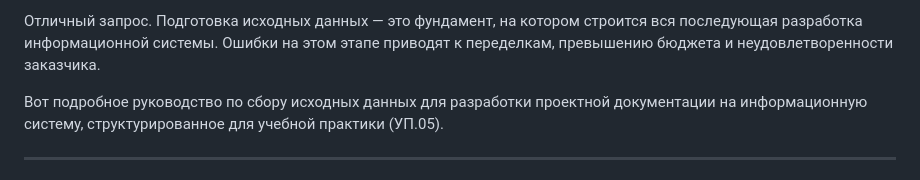
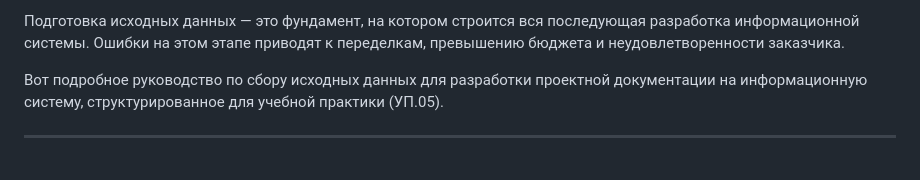
Before and after one commit to ValentiLo/UCHEBN05, a Markdown page: 1 Сбор исходных данных для разработки проектной документации на информационную систему.md, the part around the change. GitHub-like rendering.

```diff
--- a/1 Сбор исходных данных для разработки проектной документации на информационную систему.md
+++ b/1 Сбор исходных данных для разработки проектной документации на информационную систему.md
@@ -1,4 +1,4 @@
-Отличный запрос. Подготовка исходных данных — это фундамент, на котором строится вся последующая разработка информационной системы. Ошибки на этом этапе приводят к переделкам, превышению бюджета и неудовлетворенности заказчика.
+Подготовка исходных данных — это фундамент, на котором строится вся последующая разработка информационной системы. Ошибки на этом этапе приводят к переделкам, превышению бюджета и неудовлетворенности заказчика.
 
 Вот подробное руководство по сбору исходных данных для разработки проектной документации на информационную систему, структурированное для учебной практики (УП.05).
 
```
